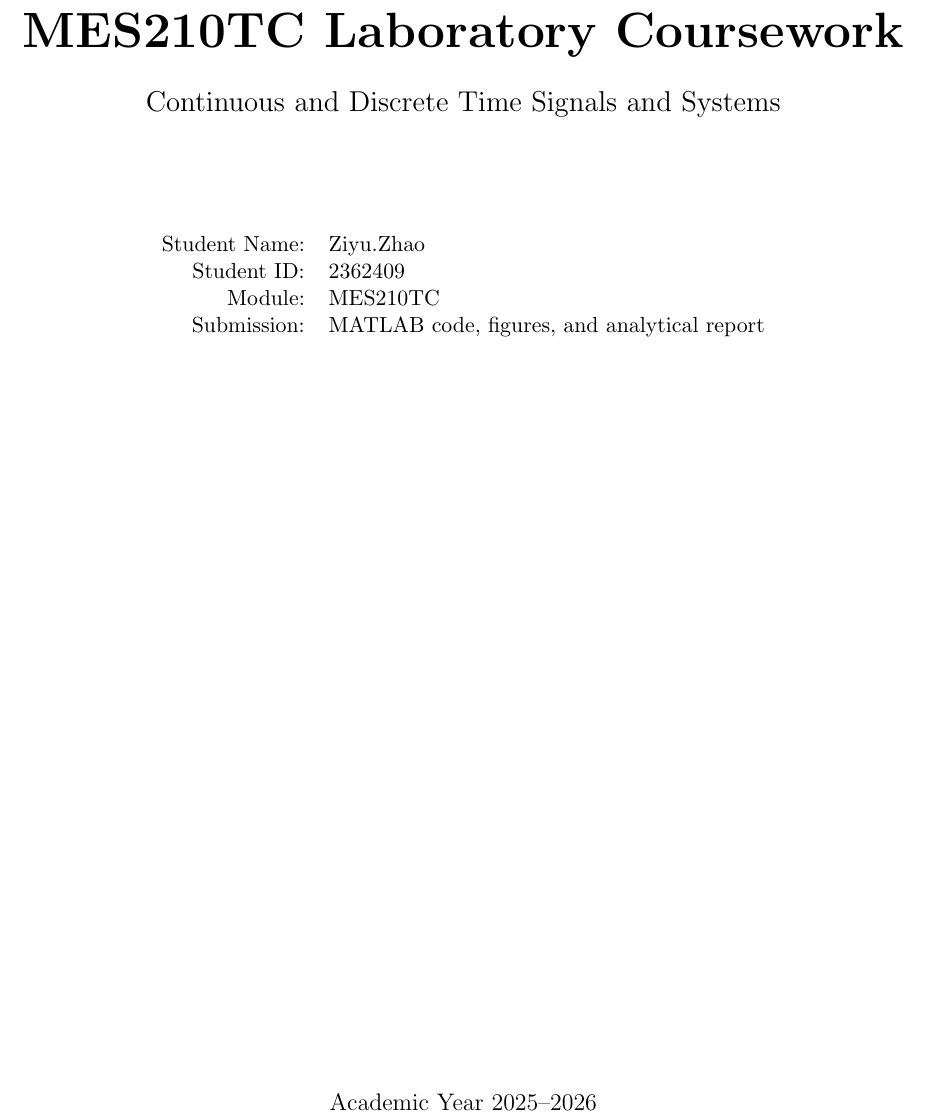
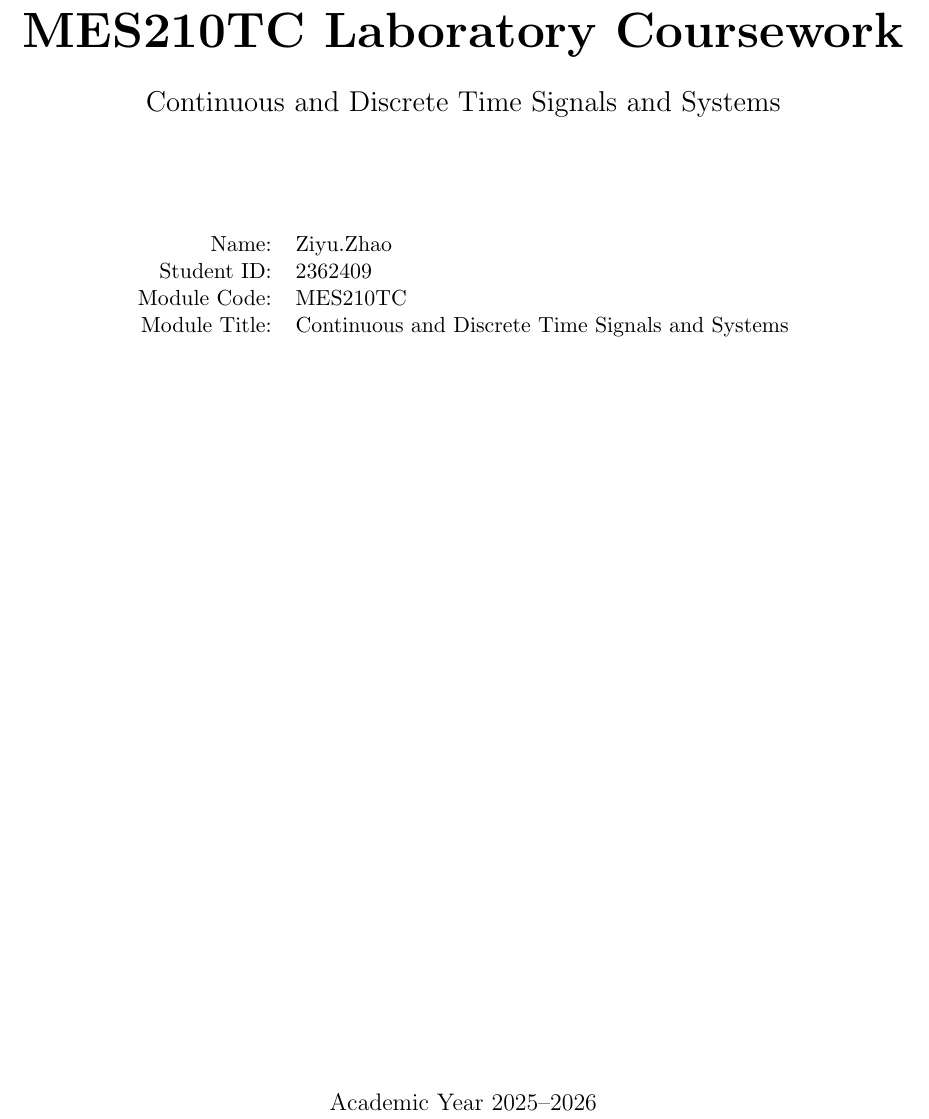
Before and after one commit to 12sqawdwq/MES210, a LaTeX document (MES210_report.tex): part of page 1 of 20, cut so that both start at the same text. Compiled offline with pdfLaTeX.

Commit message:
Refine report cover sheet

```diff
--- a/MES210_report.tex
+++ b/MES210_report.tex
@@ -47,10 +47,10 @@
     {\Large Continuous and Discrete Time Signals and Systems\par}
     \vspace{2.0cm}
     \begin{tabular}{rl}
-        Student Name: & Ziyu.Zhao \\
+        Name: & Ziyu.Zhao \\
         Student ID: & 2362409 \\
-        Module: & MES210TC \\
-        Submission: & MATLAB code, figures, and analytical report \\
+        Module Code: & MES210TC \\
+        Module Title: & Continuous and Discrete Time Signals and Systems \\
     \end{tabular}
     \vfill
     {\large Academic Year 2025--2026\par}
```
Also changed, not shown: MES210_report.pdf.
